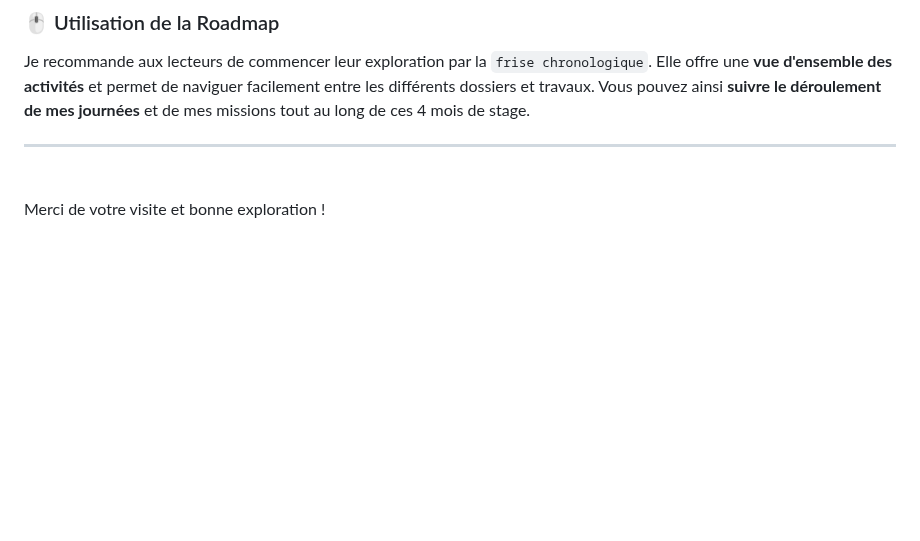
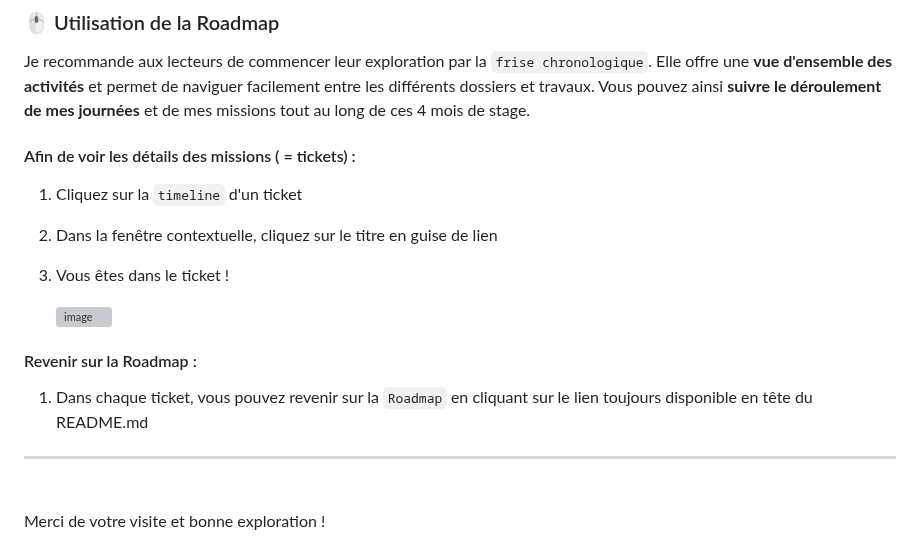
Before and after one commit to theox33/Stage-Technique, a Markdown page: README.md, the part around the change. Rendered like a GitHub page; badges without logos; blank space fills up the shorter version; grey boxes are pictures that could not be loaded.

```diff
--- a/README.md
+++ b/README.md
@@ -22,6 +22,19 @@ La pièce maîtresse de ce répertoire est le [Projet GitHub associé](https://g
 
 Je recommande aux lecteurs de commencer leur exploration par la `frise chronologique`. Elle offre une **vue d'ensemble des activités** et permet de naviguer facilement entre les différents dossiers et travaux. Vous pouvez ainsi **suivre le déroulement de mes journées** et de mes missions tout au long de ces 4 mois de stage.
 
+#### Afin de voir les détails des missions ( = tickets) :
+
+1. Cliquez sur la `timeline` d'un ticket
+2. Dans la fenêtre contextuelle, cliquez sur le titre en guise de lien
+3. Vous êtes dans le ticket !
+
+   ![image](https://github.com/user-attachments/assets/a501d25f-6536-4935-8eed-a595ac77da18)
+
+
+#### Revenir sur la Roadmap :
+
+1. Dans chaque ticket, vous pouvez revenir sur la `Roadmap` en cliquant sur le lien toujours disponible en tête du README.md
+
 ---
 
 </br>
```
